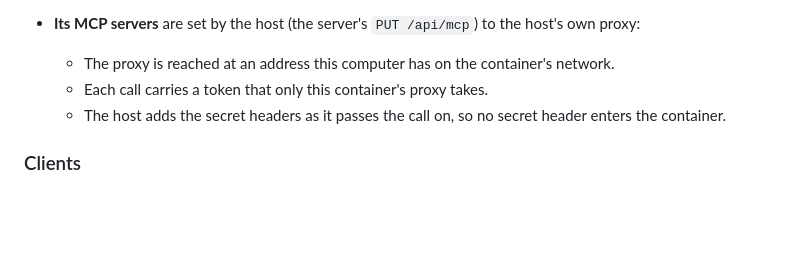
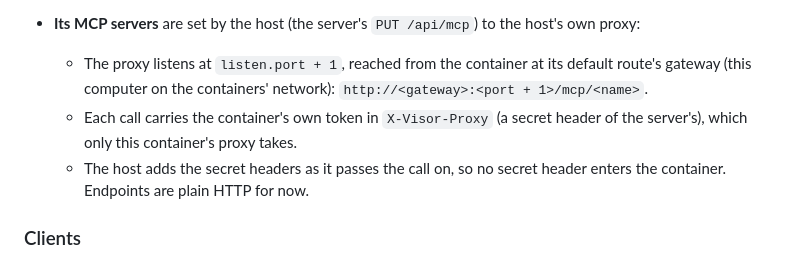
Before and after one commit to AttilaTheFun/visor, a Markdown page: docs/co-tenancy.md, the part around the change. GitHub-like rendering; blank space fills up the shorter version.

Commit message:
Co-tenancy: the MCP proxy's port (listen.port + 1), address (the container's gateway) and token header (X-Visor-Proxy)

```diff
--- a/docs/co-tenancy.md
+++ b/docs/co-tenancy.md
@@ -204,11 +204,14 @@ exiting 0, or 1 with `{"error", "code"?}`, as 0.44's do.
   - Codex: the Mac's `auth.json`, at `~/.codex/auth.json`.
 - **Its MCP servers** are set by the host (the server's `PUT /api/mcp`) to the
   host's own proxy:
-  - The proxy is reached at an address this computer has on the container's
-    network.
-  - Each call carries a token that only this container's proxy takes.
+  - The proxy listens at `listen.port + 1`, reached from the container at
+    its default route's gateway (this computer on the containers' network):
+    `http://<gateway>:<port + 1>/mcp/<name>`.
+  - Each call carries the container's own token in `X-Visor-Proxy` (a
+    secret header of the server's), which only this container's proxy
+    takes.
   - The host adds the secret headers as it passes the call on, so no
-    secret header enters the container.
+    secret header enters the container. Endpoints are plain HTTP for now.
 
 ### Clients
 
```
